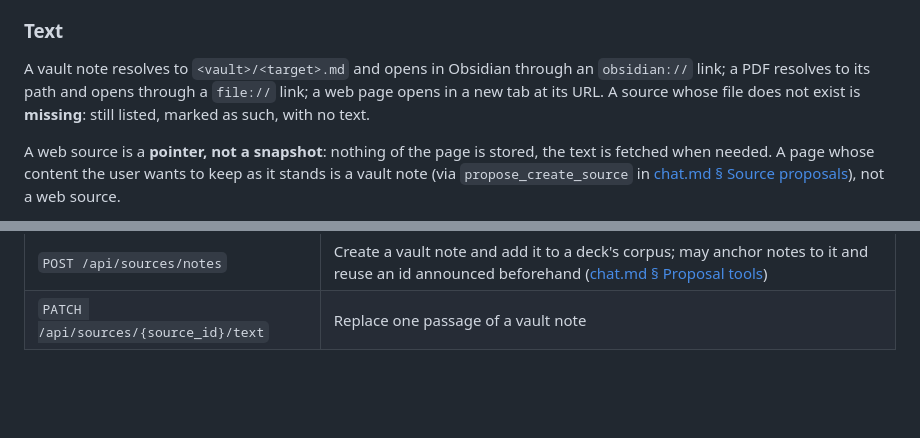
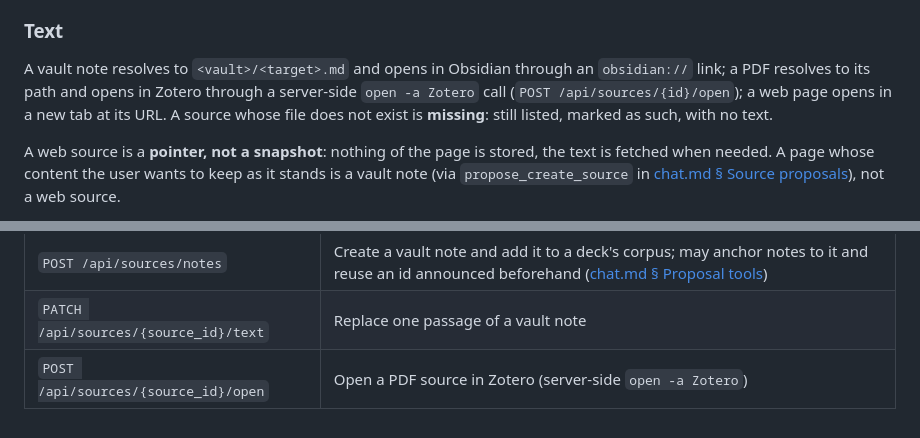
Before and after one commit to Vaillus/anki_assistant, a Markdown page: specs/sources.md, 2 parts joined by grey strips. Drawn GitHub-style; blank space fills up the shorter version.

Commit message:
Spec: PDF opens in Zotero, document /open endpoint
Co-Authored-By: Claude Opus 4.6 (1M context) <noreply@anthropic.com>

```diff
--- a/specs/sources.md
+++ b/specs/sources.md
@@ -26,7 +26,7 @@ A deck's **effective corpus** is its own sources followed by each ancestor's, ne
 
 ### Text
 
-A vault note resolves to `<vault>/<target>.md` and opens in Obsidian through an `obsidian://` link; a PDF resolves to its path and opens through a `file://` link; a web page opens in a new tab at its URL. A source whose file does not exist is **missing**: still listed, marked as such, with no text.
+A vault note resolves to `<vault>/<target>.md` and opens in Obsidian through an `obsidian://` link; a PDF resolves to its path and opens in Zotero through a server-side `open -a Zotero` call (`POST /api/sources/{id}/open`); a web page opens in a new tab at its URL. A source whose file does not exist is **missing**: still listed, marked as such, with no text.
 
 A web source is a **pointer, not a snapshot**: nothing of the page is stored, the text is fetched when needed. A page whose content the user wants to keep as it stands is a vault note (via `propose_create_source` in [chat.md § Source proposals](./chat.md#source-proposals)), not a web source.
 
@@ -100,3 +100,4 @@ All routes are under `/api`. A deck travels in the query string, never in the pa
 | `POST /api/sources/anchors/prune` | Remove the orphans' anchors |
 | `POST /api/sources/notes` | Create a vault note and add it to a deck's corpus; may anchor notes to it and reuse an id announced beforehand ([chat.md § Proposal tools](./chat.md#proposal-tools)) |
 | `PATCH /api/sources/{source_id}/text` | Replace one passage of a vault note |
+| `POST /api/sources/{source_id}/open` | Open a PDF source in Zotero (server-side `open -a Zotero`) |
```
